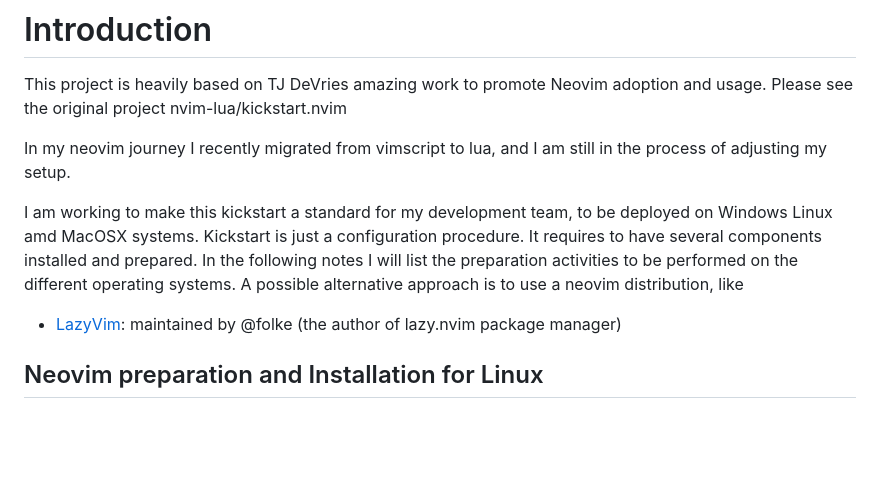
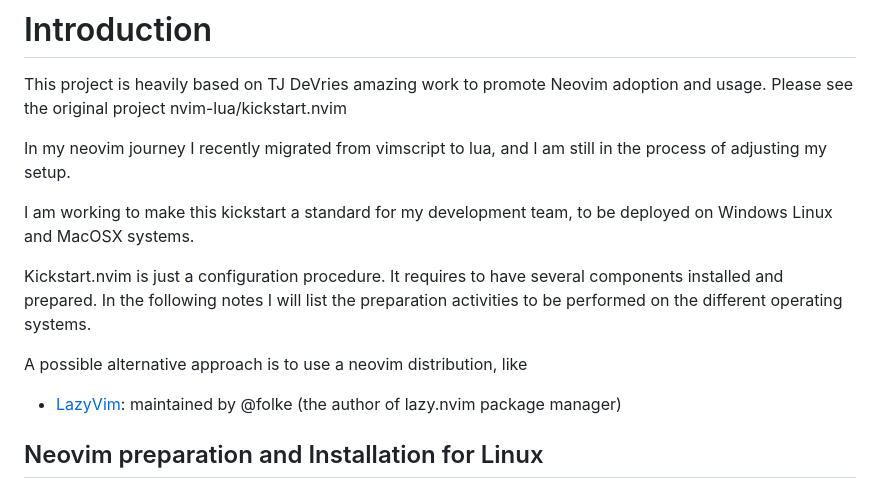
Before and after one commit to nvim-lua/kickstart.nvim, a Markdown page: README.md, the part around the change. GitHub-like rendering; blank space fills up the shorter version.

```diff
--- a/README.md
+++ b/README.md
@@ -7,8 +7,10 @@ Please see the original project nvim-lua/kickstart.nvim
 
 In my neovim journey I recently migrated from vimscript to lua, and I am still in the process of adjusting my setup.
 
-I am working to make this kickstart a standard for my development team, to be deployed on Windows Linux amd MacOSX systems.
-Kickstart is just a configuration procedure. It requires to have several components installed and prepared. In the following notes I will list the preparation activities to be performed on the different operating systems.
+I am working to make this kickstart a standard for my development team, to be deployed on Windows Linux and MacOSX systems.
+
+Kickstart.nvim is just a configuration procedure. It requires to have several components installed and prepared. In the following notes I will list the preparation activities to be performed on the different operating systems.
+
 A possible alternative approach is to use a neovim distribution, like
 - [LazyVim](https://www.lazyvim.org/): maintained by @folke (the author of lazy.nvim package manager)
 
```
